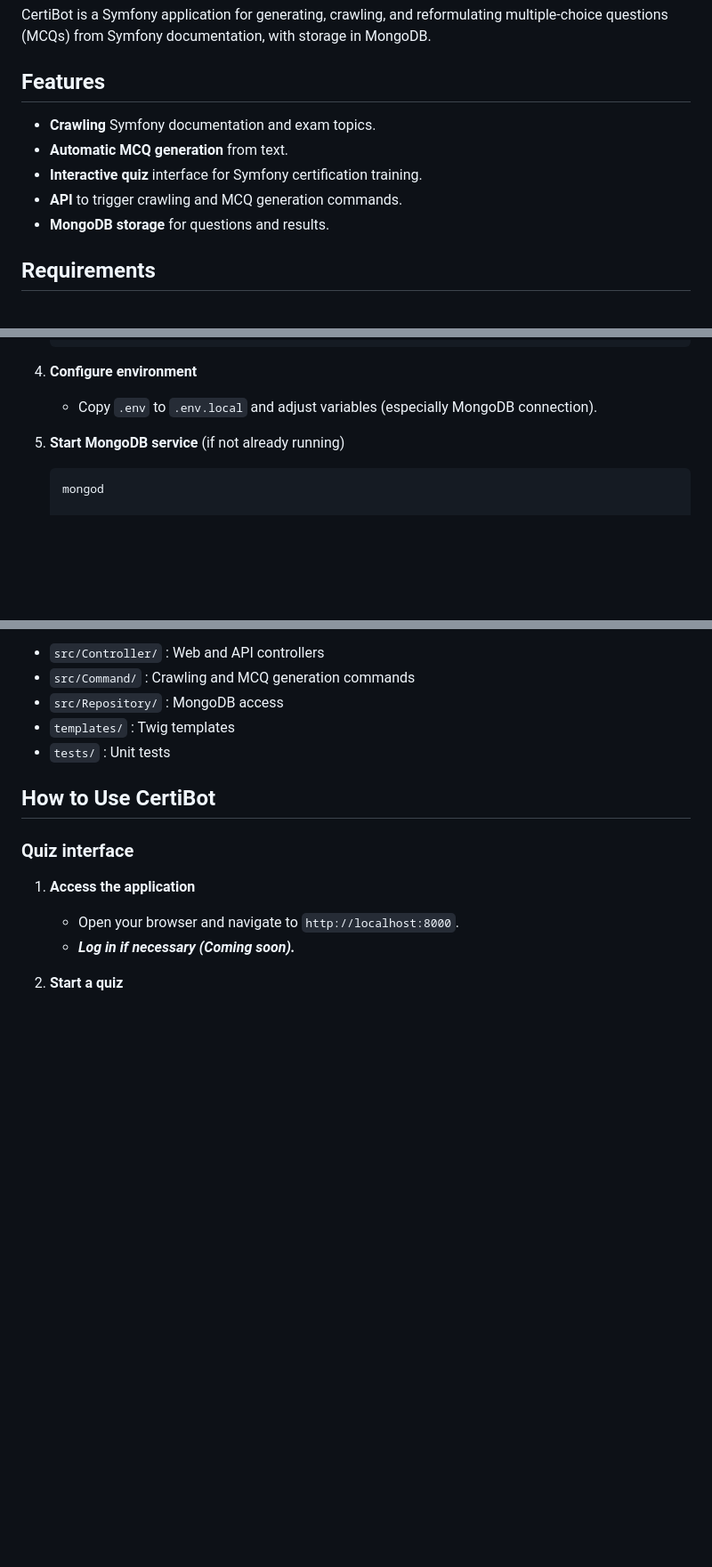
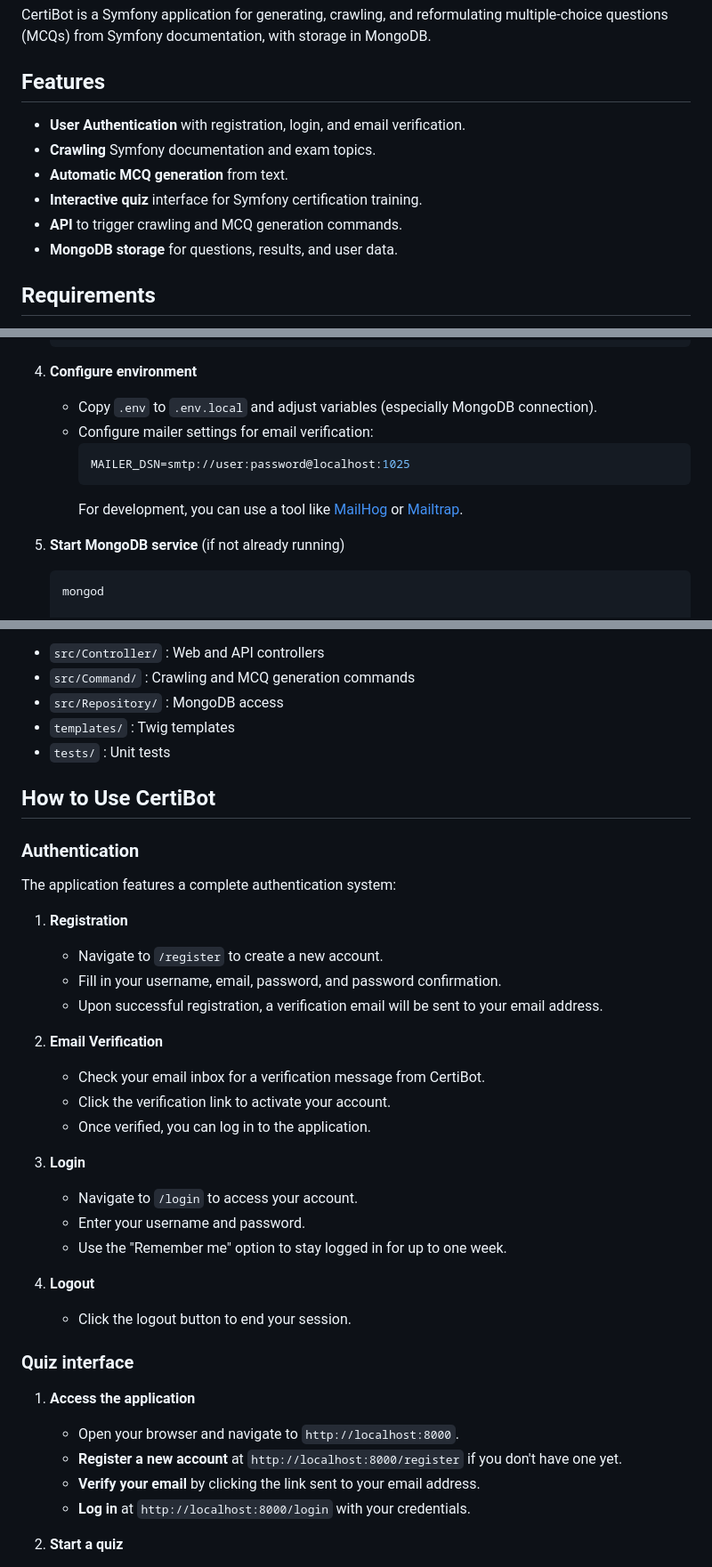
Before and after one commit to askeita/certibot, a Markdown page: README.md, 3 parts joined by grey strips. Shown at 89% size. GitHub-like rendering; blank space fills up the shorter version.

````diff
--- a/README.md
+++ b/README.md
@@ -4,11 +4,12 @@ CertiBot is a Symfony application for generating, crawling, and reformulating mu
 
 ## Features
 
+- **User Authentication** with registration, login, and email verification.
 - **Crawling** Symfony documentation and exam topics.
 - **Automatic MCQ generation** from text.
 - **Interactive quiz** interface for Symfony certification training.
 - **API** to trigger crawling and MCQ generation commands.
-- **MongoDB storage** for questions and results.
+- **MongoDB storage** for questions, results, and user data.
 
 ## Requirements
 
@@ -41,6 +42,11 @@ CertiBot is a Symfony application for generating, crawling, and reformulating mu
 
 4. **Configure environment**
     - Copy `.env` to `.env.local` and adjust variables (especially MongoDB connection).
+    - Configure mailer settings for email verification:
+      ```env
+      MAILER_DSN=smtp://user:password@localhost:1025
+      ```
+      For development, you can use a tool like [MailHog](https://github.com/mailhog/MailHog) or [Mailtrap](https://mailtrap.io/).
 
 5. **Start MongoDB service** (if not already running)
    ```bash
@@ -73,10 +79,33 @@ To run the unit tests, ensure you have PHPUnit installed and run:
 
 ## How to Use CertiBot
 
+### Authentication
+The application features a complete authentication system:
+
+1. **Registration**
+   - Navigate to `/register` to create a new account.
+   - Fill in your username, email, password, and password confirmation.
+   - Upon successful registration, a verification email will be sent to your email address.
+
+2. **Email Verification**
+   - Check your email inbox for a verification message from CertiBot.
+   - Click the verification link to activate your account.
+   - Once verified, you can log in to the application.
+
+3. **Login**
+   - Navigate to `/login` to access your account.
+   - Enter your username and password.
+   - Use the "Remember me" option to stay logged in for up to one week.
+
+4. **Logout**
+   - Click the logout button to end your session.
+
 ### Quiz interface
 1. **Access the application**
    - Open your browser and navigate to `http://localhost:8000`.
-   - ***Log in if necessary (Coming soon).***
+   - **Register a new account** at `http://localhost:8000/register` if you don't have one yet.
+   - **Verify your email** by clicking the link sent to your email address.
+   - **Log in** at `http://localhost:8000/login` with your credentials.
 
 2. **Start a quiz**
     - Click on "Train with CertiBot" to begin.
````
